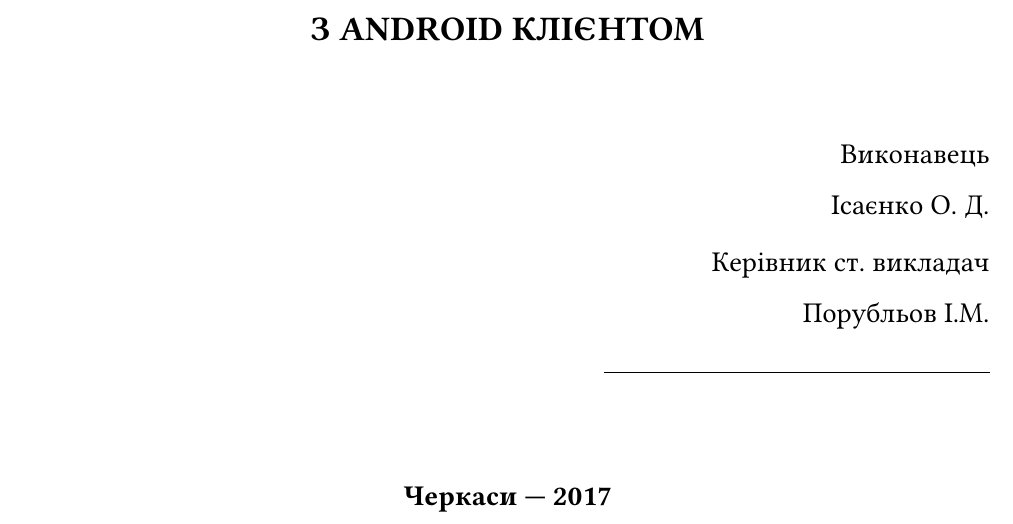
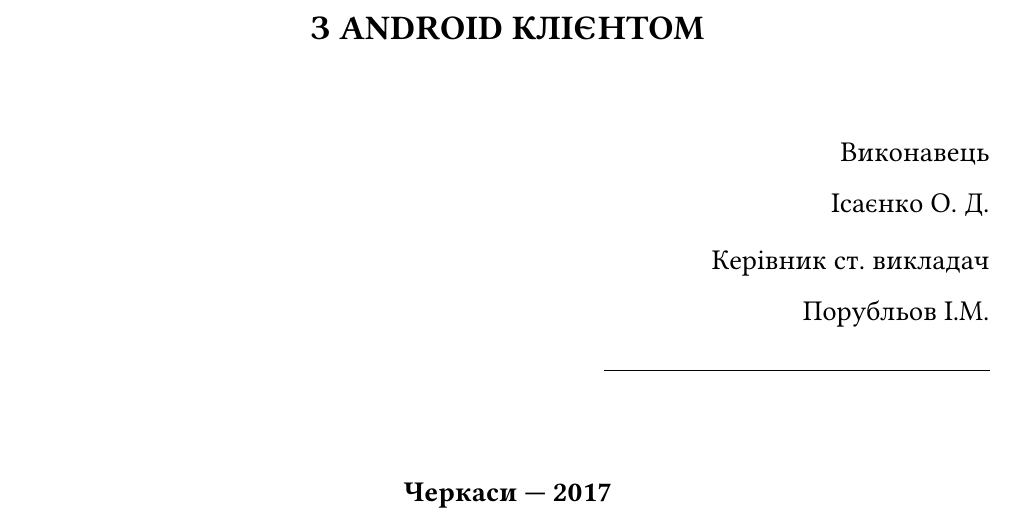
Before and after one commit to s0nerik/Graduation, a LaTeX document (main.tex): part of page 1 of 91 before the commit and part of page 1 of 89 after it, cut so that both start at the same text. Compiled offline with pdfLaTeX.

Commit message:
Removed additional list item intervals & decreased top and bottom margins since fancyhdr seems to ruin everything.

```diff
--- a/main.tex
+++ b/main.tex
@@ -17,6 +17,19 @@
 \usepackage{setspace} % Spacing support
 \usepackage{libertine} % Better font
 \usepackage{fancyhdr} % Header type customization
+\usepackage{enumitem} % Lists manipulation
+
+\geometry{
+	a4paper,
+	includeheadfoot,
+	left=25mm,
+	right=15mm,
+	top=15mm, % should be 20, but fancyhdr makes everything ugly
+	bottom=15mm, % should be 20, but fancyhdr makes everything ugly
+}
+
+% Remove list margins
+\setlist{nosep}
 
 % Additional content counting begin
 \usepackage{totcount}
@@ -55,14 +68,6 @@
 \usepackage{biblatex} % Bibliography
 \addbibresource{main.bib} % Bibliography resource
 % Bibliography setup end
-
-\geometry{
- a4paper,
- left=25mm,
- right=15mm,
- top=20mm,
- bottom=20mm,
-}
 
 % Format settings
 \spacing{1.5}
```
